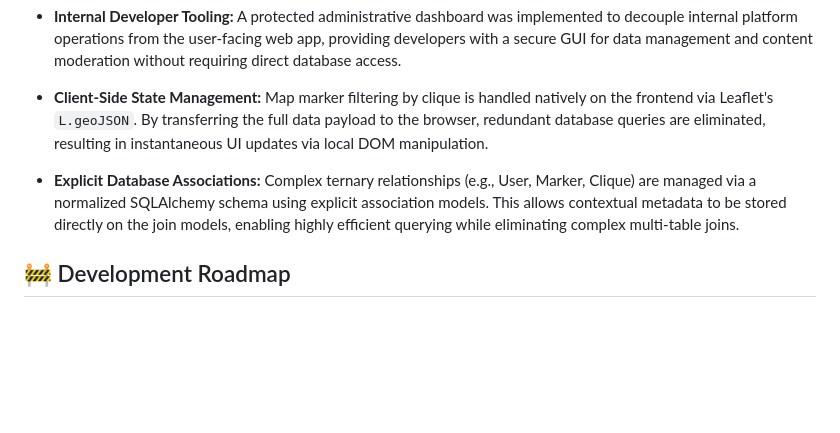
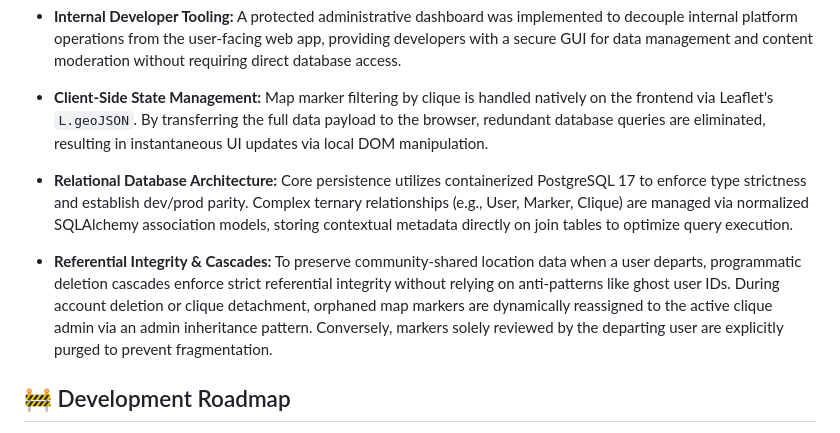
Before and after one commit to ely142/geocliques-webapp, a Markdown page: README.md, the part around the change. Drawn GitHub-style; blank space fills up the shorter version.

Commit message:
docs(readme): update architecture decisions section
* Updated the relational database architecture notes to highlight the use of containerized PostgreSQL 17
* Documented the programmatic deletion cascades and admin inheritance logic utilized to maintain PostgreSQL referential integrity

```diff
--- a/README.md
+++ b/README.md
@@ -186,7 +186,9 @@ geocliques-webapp/
 
 * **Client-Side State Management:** Map marker filtering by clique is handled natively on the frontend via Leaflet's `L.geoJSON`. By transferring the full data payload to the browser, redundant database queries are eliminated, resulting in instantaneous UI updates via local DOM manipulation.
 
-* **Explicit Database Associations:** Complex ternary relationships (e.g., User, Marker, Clique) are managed via a normalized SQLAlchemy schema using explicit association models. This allows contextual metadata to be stored directly on the join models, enabling highly efficient querying while eliminating complex multi-table joins.
+* **Relational Database Architecture:** Core persistence utilizes containerized PostgreSQL 17 to enforce type strictness and establish dev/prod parity. Complex ternary relationships (e.g., User, Marker, Clique) are managed via normalized SQLAlchemy association models, storing contextual metadata directly on join tables to optimize query execution.
+
+* **Referential Integrity & Cascades:** To preserve community-shared location data when a user departs, programmatic deletion cascades enforce strict referential integrity without relying on anti-patterns like ghost user IDs. During account deletion or clique detachment, orphaned map markers are dynamically reassigned to the active clique admin via an admin inheritance pattern. Conversely, markers solely reviewed by the departing user are explicitly purged to prevent fragmentation.
 
 ## 🚧 Development Roadmap
 This repository serves as a stable, functional baseline. Updates are pushed iteratively as new architectural patterns are evaluated.
```
